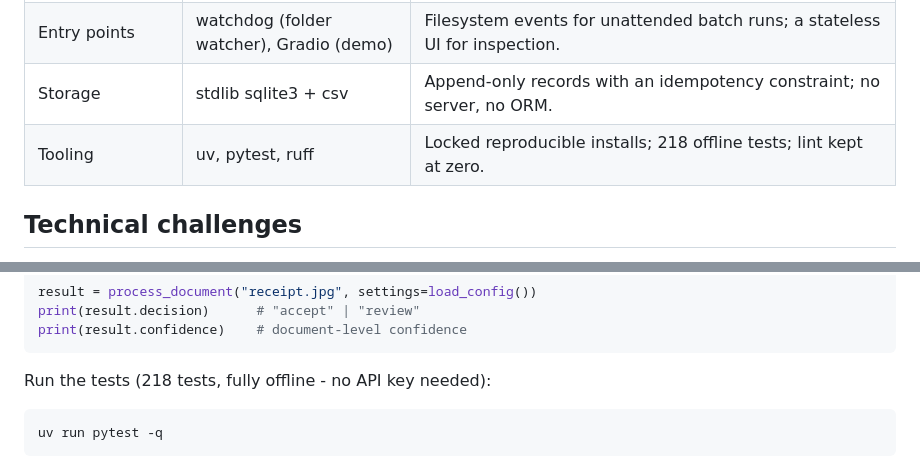
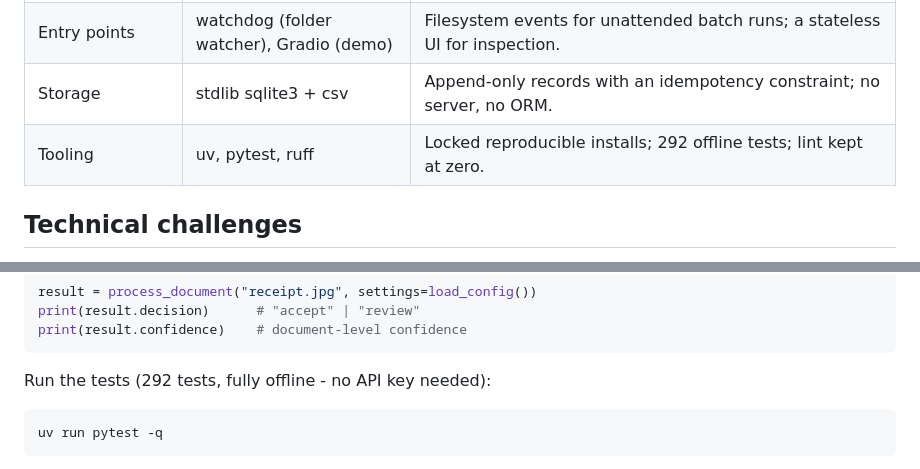
Before and after one commit to kenzychew/DocExtract, a Markdown page: README.md, 2 parts joined by grey strips. GitHub-like rendering.

Commit message:
docs: correct stale test count in README (218 -> 292) (#7)
The offline test suite has grown since the count was last written into
the README. Verified fresh with uv run pytest -q and
uv run pytest --collect-only -q: 292 tests, all passing.

````diff
--- a/README.md
+++ b/README.md
@@ -192,7 +192,7 @@ So the system optimizes precision on the auto-accepted path and pays for it in r
 | PDF parsing | Docling (OCR disabled) | Native PDFs carry embedded text; layout-aware parsing without the OCR model stack. |
 | Entry points | watchdog (folder watcher), Gradio (demo) | Filesystem events for unattended batch runs; a stateless UI for inspection. |
 | Storage | stdlib sqlite3 + csv | Append-only records with an idempotency constraint; no server, no ORM. |
-| Tooling | uv, pytest, ruff | Locked reproducible installs; 218 offline tests; lint kept at zero. |
+| Tooling | uv, pytest, ruff | Locked reproducible installs; 292 offline tests; lint kept at zero. |
 
 ## Technical challenges
 
@@ -290,7 +290,7 @@ print(result.decision)      # "accept" | "review"
 print(result.confidence)    # document-level confidence
 ```
 
-Run the tests (218 tests, fully offline - no API key needed):
+Run the tests (292 tests, fully offline - no API key needed):
 
 ```bash
 uv run pytest -q
````
